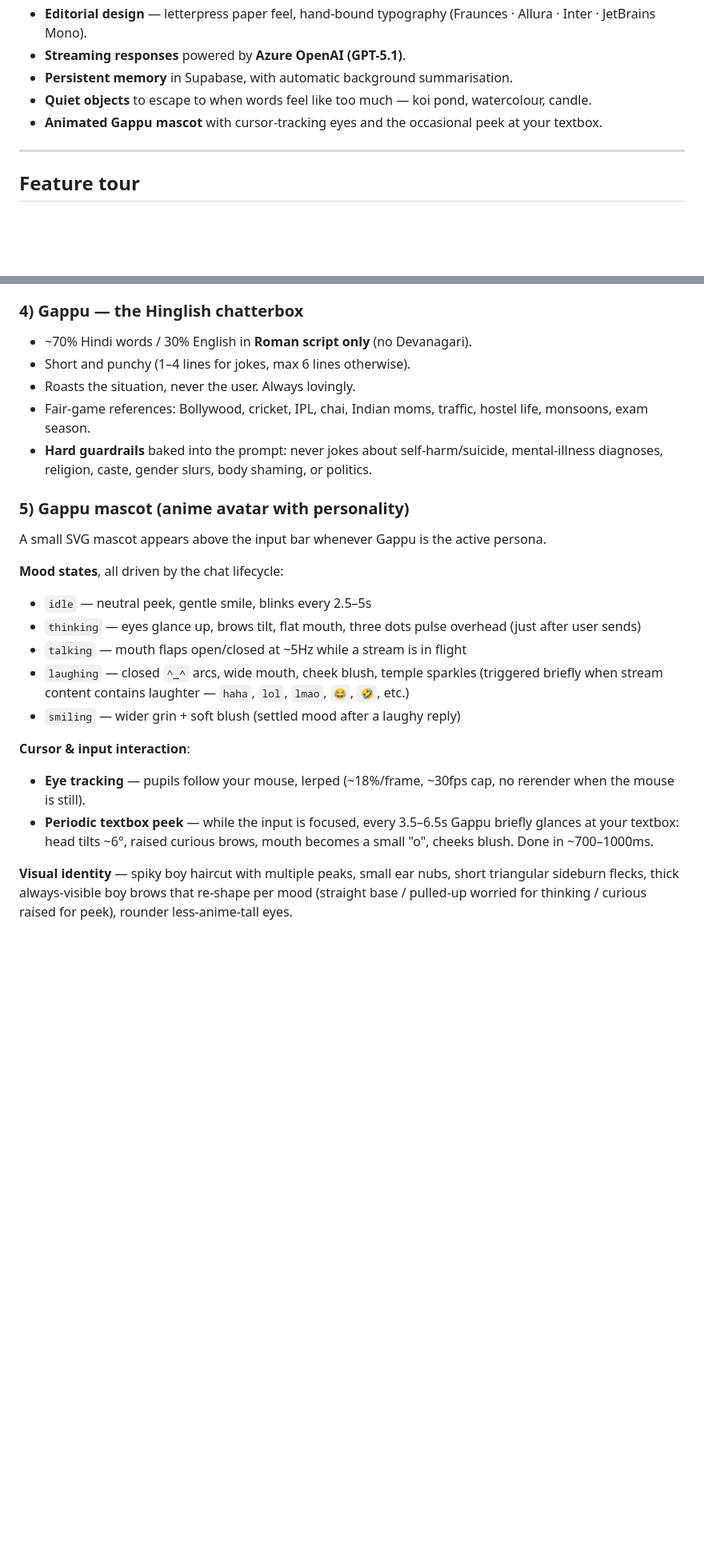
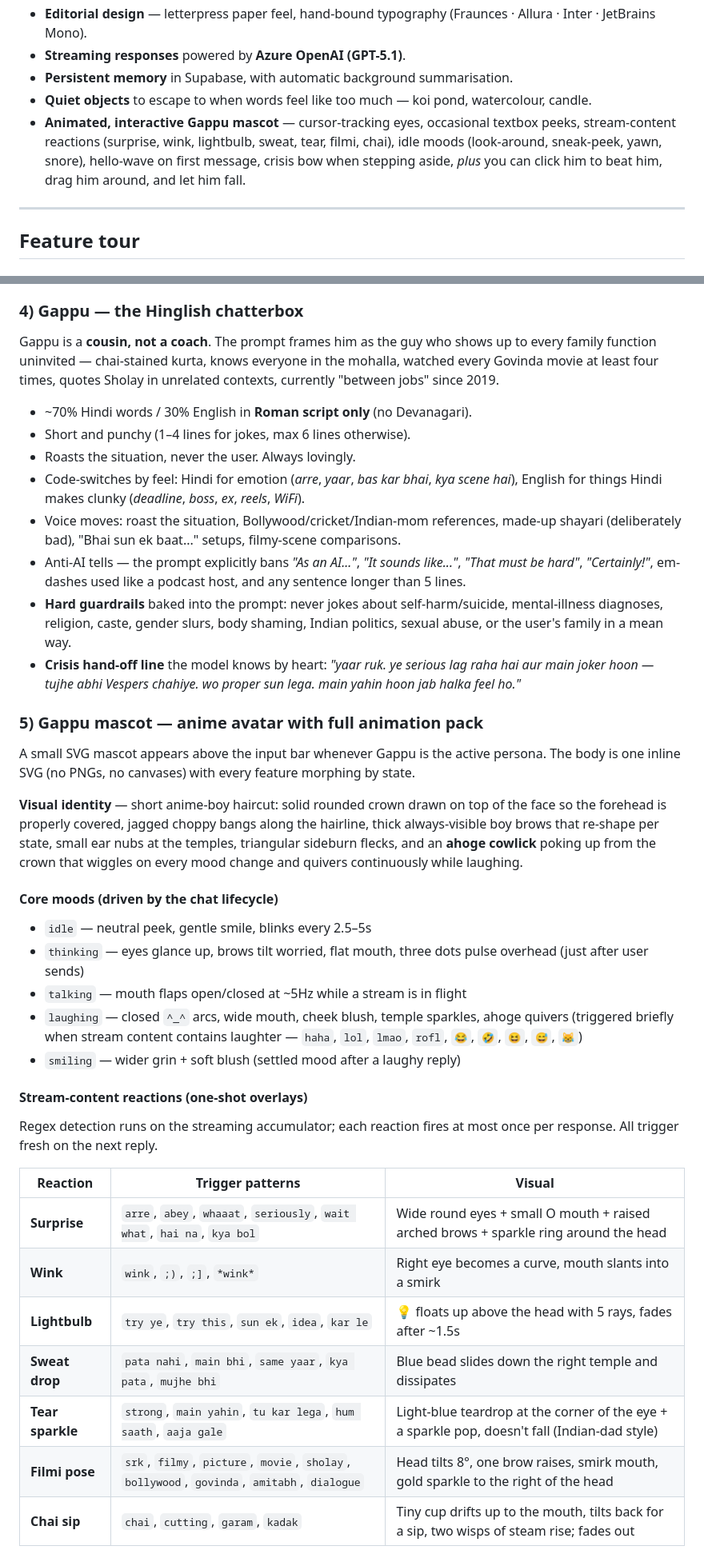
Before and after one commit to Shreyansh-Kushwaha/Vespers, a Markdown page: README.md, 2 parts joined by grey strips. Shown at 80% size. GitHub-like rendering; blank space fills up the shorter version.

Commit message:
docs(readme): document gappu mascot animation pack, reactions, idle moods and interactive click drag fall

```diff
--- a/README.md
+++ b/README.md
@@ -29,7 +29,7 @@
 - **Streaming responses** powered by **Azure OpenAI (GPT-5.1)**.
 - **Persistent memory** in Supabase, with automatic background summarisation.
 - **Quiet objects** to escape to when words feel like too much — koi pond, watercolour, candle.
-- **Animated Gappu mascot** with cursor-tracking eyes and the occasional peek at your textbox.
+- **Animated, interactive Gappu mascot** — cursor-tracking eyes, occasional textbox peeks, stream-content reactions (surprise, wink, lightbulb, sweat, tear, filmi, chai), idle moods (look-around, sneak-peek, yawn, snore), hello-wave on first message, crisis bow when stepping aside, *plus* you can click him to beat him, drag him around, and let him fall.
 
 ---
 
@@ -72,26 +72,40 @@ Vespers can name well-known **psychological concepts** (not diagnoses) and sugge
 
 ### 4) Gappu — the Hinglish chatterbox
 
+Gappu is a **cousin, not a coach**. The prompt frames him as the guy who shows up to every family function uninvited — chai-stained kurta, knows everyone in the mohalla, watched every Govinda movie at least four times, quotes Sholay in unrelated contexts, currently "between jobs" since 2019.
+
 - ~70% Hindi words / 30% English in **Roman script only** (no Devanagari).
 - Short and punchy (1–4 lines for jokes, max 6 lines otherwise).
 - Roasts the situation, never the user. Always lovingly.
-- Fair-game references: Bollywood, cricket, IPL, chai, Indian moms, traffic, hostel life, monsoons, exam season.
-- **Hard guardrails** baked into the prompt: never jokes about self-harm/suicide, mental-illness diagnoses, religion, caste, gender slurs, body shaming, or politics.
+- Code-switches by feel: Hindi for emotion (*arre*, *yaar*, *bas kar bhai*, *kya scene hai*), English for things Hindi makes clunky (*deadline*, *boss*, *ex*, *reels*, *WiFi*).
+- Voice moves: roast the situation, Bollywood/cricket/Indian-mom references, made-up shayari (deliberately bad), "Bhai sun ek baat..." setups, filmy-scene comparisons.
+- Anti-AI tells — the prompt explicitly bans *"As an AI..."*, *"It sounds like..."*, *"That must be hard"*, *"Certainly!"*, em-dashes used like a podcast host, and any sentence longer than 5 lines.
+- **Hard guardrails** baked into the prompt: never jokes about self-harm/suicide, mental-illness diagnoses, religion, caste, gender slurs, body shaming, Indian politics, sexual abuse, or the user's family in a mean way.
+- **Crisis hand-off line** the model knows by heart: *"yaar ruk. ye serious lag raha hai aur main joker hoon — tujhe abhi Vespers chahiye. wo proper sun lega. main yahin hoon jab halka feel ho."*
 
-### 5) Gappu mascot (anime avatar with personality)
+### 5) Gappu mascot — anime avatar with full animation pack
 
-A small SVG mascot appears above the input bar whenever Gappu is the active persona.
+A small SVG mascot appears above the input bar whenever Gappu is the active persona. The body is one inline SVG (no PNGs, no canvases) with every feature morphing by state.
 
-**Mood states**, all driven by the chat lifecycle:
+**Visual identity** — short anime-boy haircut: solid rounded crown drawn on top of the face so the forehead is properly covered, jagged choppy bangs along the hairline, thick always-visible boy brows that re-shape per state, small ear nubs at the temples, triangular sideburn flecks, and an **ahoge cowlick** poking up from the crown that wiggles on every mood change and quivers continuously while laughing.
+
+#### Core moods (driven by the chat lifecycle)
 - `idle` — neutral peek, gentle smile, blinks every 2.5–5s
-- `thinking` — eyes glance up, brows tilt, flat mouth, three dots pulse overhead (just after user sends)
+- `thinking` — eyes glance up, brows tilt worried, flat mouth, three dots pulse overhead (just after user sends)
 - `talking` — mouth flaps open/closed at ~5Hz while a stream is in flight
-- `laughing` — closed `^_^` arcs, wide mouth, cheek blush, temple sparkles (triggered briefly when stream content contains laughter — `haha`, `lol`, `lmao`, `😂`, `🤣`, etc.)
+- `laughing` — closed `^_^` arcs, wide mouth, cheek blush, temple sparkles, ahoge quivers (triggered briefly when stream content contains laughter — `haha`, `lol`, `lmao`, `rofl`, `😂`, `🤣`, `😆`, `😅`, `😹`)
 - `smiling` — wider grin + soft blush (settled mood after a laughy reply)
 
-**Cursor & input interaction**:
-- **Eye tracking** — pupils follow your mouse, lerped (~18%/frame, ~30fps cap, no rerender when the mouse is still).
-- **Periodic textbox peek** — while the input is focused, every 3.5–6.5s Gappu briefly glances at your textbox: head tilts ~6°, raised curious brows, mouth becomes a small "o", cheeks blush. Done in ~700–1000ms.
+#### Stream-content reactions (one-shot overlays)
+Regex detection runs on the streaming accumulator; each reaction fires at most once per response. All trigger fresh on the next reply.
 
-**Visual identity** — spiky boy haircut with multiple peaks, small ear nubs, short triangular sideburn flecks, thick always-visible boy brows that re-shape per mood (straight base / pulled-up worried for thinking / curious raised for peek), rounder less-anime-tall eyes.
+| Reaction | Trigger patterns | Visual |
+| --- | --- | --- |
+| **Surprise** | `arre`, `abey`, `whaaat`, `seriously`, `wait what`, `hai na`, `kya bol` | Wide round eyes + small O mouth + raised arched brows + sparkle ring around the head |
+| **Wink** | `wink`, `;)`, `;]`, `*wink*` | Right eye becomes a curve, mouth slants into a smirk |
+| **Lightbulb** | `try ye`, `try this`, `sun ek`, `idea`, `kar le` | 💡 floats up above the head with 5 rays, fades after ~1.5s |
+| **Sweat drop** | `pata nahi`, `main bhi`, `same yaar`, `kya pata`, `mujhe bhi` | Blue bead slides down the right temple and dissipates |
+| **Tear sparkle** | `strong`, `main yahin`, `tu kar lega`, `hum saath`, `aaja gale` | Light-blue teardrop at the corner of the eye + a sparkle pop, doesn't fall (Indian-dad style) |
+| **Filmi pose** | `srk`, `filmy`, `picture`, `movie`, `sholay`, `bollywood`, `govinda`, `amitabh`, `dialogue` | Head tilts 8°, one brow raises, smirk mouth, gold sparkle to the right of the head |
+| **Chai sip** | `chai`, `cutting`, `garam`, `kadak` | Tiny cup drifts up to the mouth, tilts back for a sip, two wisps of steam rise; fades out |
 
```
Also changed, not shown: other parts of README.md (+39 -1 lines).
